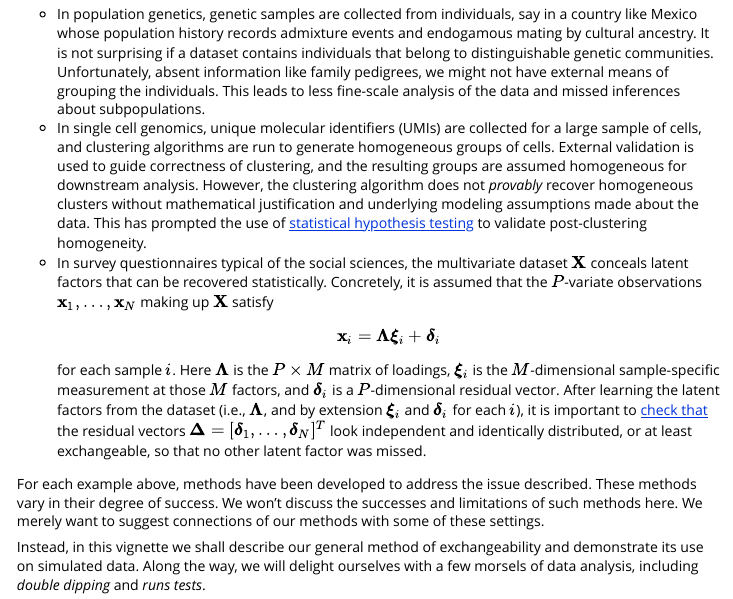
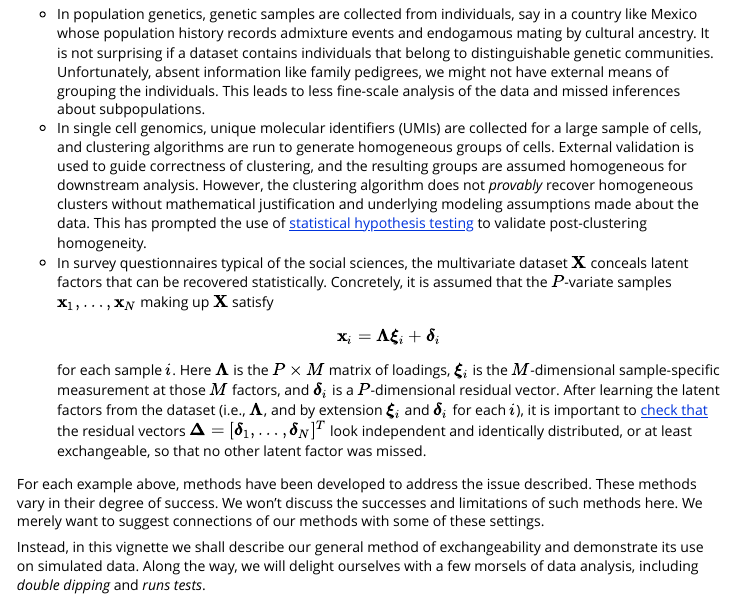
Before and after one commit to alanaw1/flintyR, an R Markdown document (vignettes/intro.Rmd): the page in a window 1100 px wide, from 160 px down. Rendered offline with R 4.5, knitr and Pandoc, with nearby package versions.

Commit message:
changed observations to samples

```diff
--- a/vignettes/intro.Rmd
+++ b/vignettes/intro.Rmd
@@ -20,7 +20,7 @@ Consider the following examples commonly encountered by practitioners.
 
 - In population genetics, genetic samples are collected from individuals, say in a country like Mexico whose population history records admixture events and endogamous mating by cultural ancestry. It is not surprising if a dataset contains individuals that belong to distinguishable genetic communities. Unfortunately, absent information like family pedigrees, we might not have external means of grouping the individuals. This leads to less fine-scale analysis of the data and missed inferences about subpopulations.
 - In single cell genomics, unique molecular identifiers (UMIs) are collected for a large sample of cells, and clustering algorithms are run to generate homogeneous groups of cells. External validation is used to guide correctness of clustering, and the resulting groups are assumed homogeneous for downstream analysis. However, the clustering algorithm does not *provably* recover homogeneous clusters without mathematical justification and underlying modeling assumptions made about the data. This has prompted the use of [statistical hypothesis testing](https://doi.org/10.1080/01621459.2020.1833888) to validate post-clustering homogeneity.
-- In survey questionnaires typical of the social sciences, the multivariate dataset $\mathbf{X}$ conceals latent factors that can be recovered statistically. Concretely, it is assumed that the $P$-variate observations $\mathbf{x}_1,\ldots,\mathbf{x}_N$ making up $\mathbf{X}$ satisfy
+- In survey questionnaires typical of the social sciences, the multivariate dataset $\mathbf{X}$ conceals latent factors that can be recovered statistically. Concretely, it is assumed that the $P$-variate samples $\mathbf{x}_1,\ldots,\mathbf{x}_N$ making up $\mathbf{X}$ satisfy
 $$\mathbf{x}_i = \mathbf{\Lambda}\boldsymbol{\xi}_i + \boldsymbol{\delta}_i$$
 for each sample $i$. Here $\mathbf{\Lambda}$ is the $P\times M$ matrix of loadings, $\boldsymbol{\xi}_i$ is the $M$-dimensional sample-specific measurement at those $M$ factors, and $\boldsymbol{\delta}_i$ is a $P$-dimensional residual vector. After learning the latent factors from the dataset (i.e., $\mathbf{\Lambda}$, and by extension $\boldsymbol{\xi}_i$ and $\boldsymbol{\delta}_i$ for each $i$), it is important to [check that](https://doi.org/10.1207/S15327906MBR3801_5) the residual vectors $\mathbf{\Delta}=[\boldsymbol{\delta}_1,\ldots,\boldsymbol{\delta}_N]^T$ look independent and identically distributed, or at least exchangeable, so that no other latent factor was missed.
 
```
Also changed, not shown: docs/pkgdown.yml, 2 other files.
